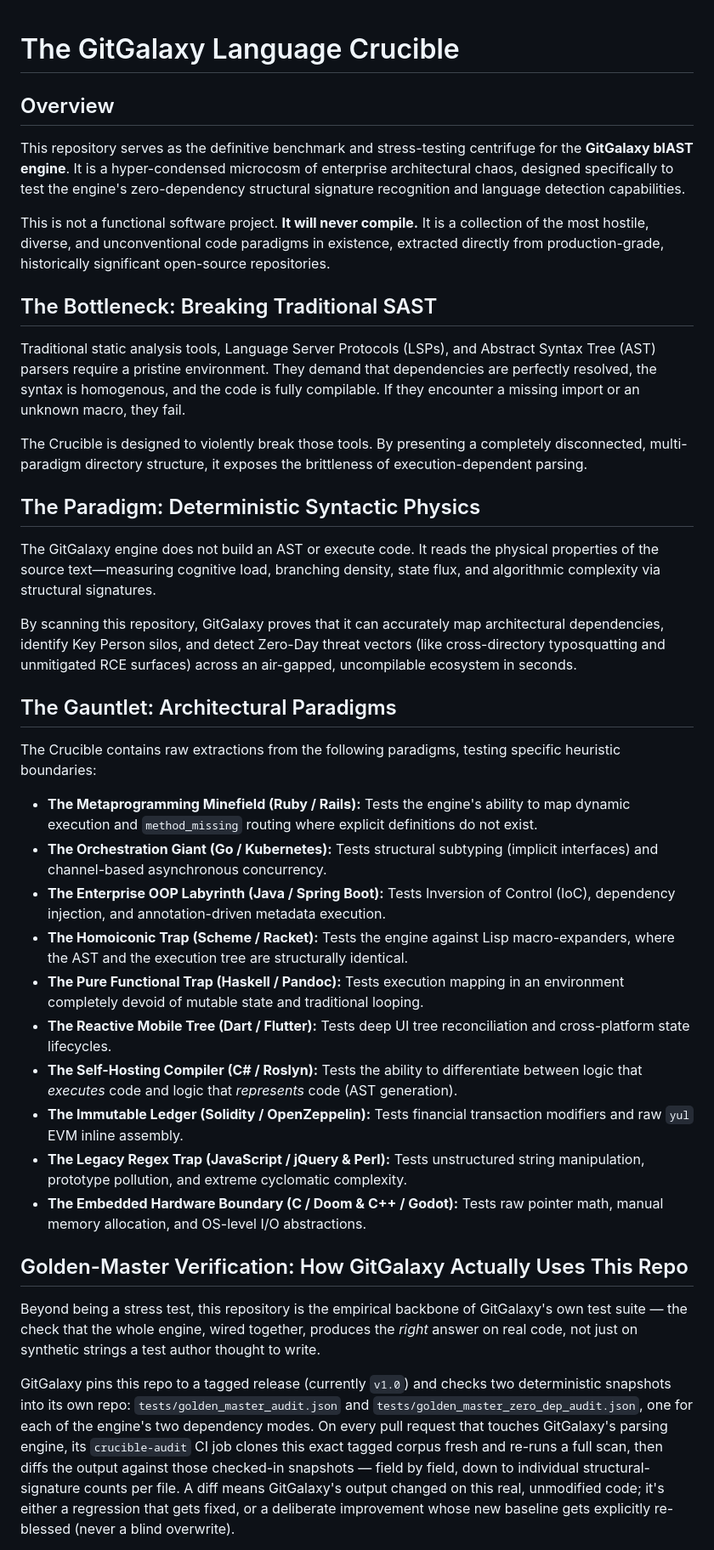
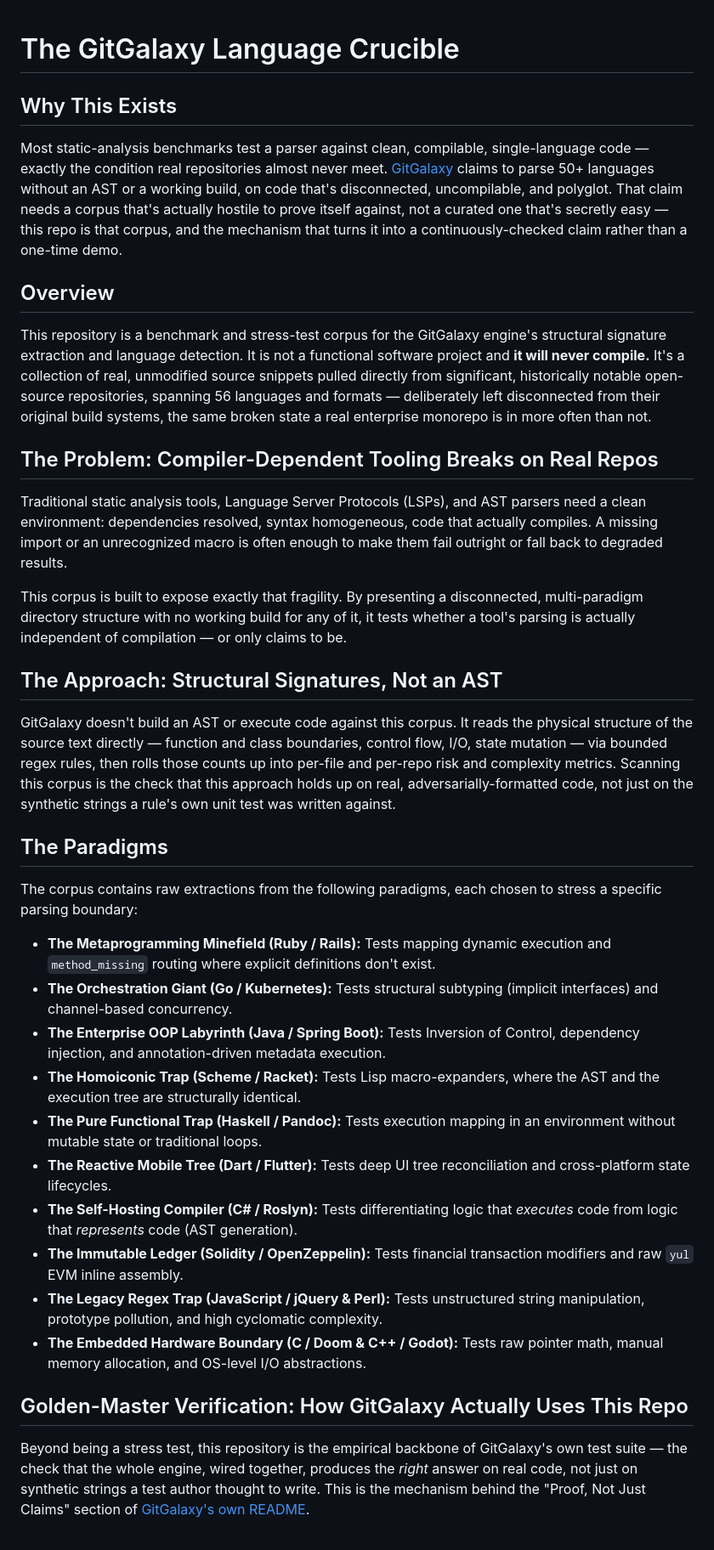
Before and after one commit to squid-protocol/language-crucible, a Markdown page: README.md, the part around one of its changes. Shown at 85% size. Drawn GitHub-style.

Commit message:
docs: lead with why this repo exists, name the CI mechanism as a true golden diff
Reorders the README to open with the problem this corpus solves (GitGalaxy's
multi-language, AST-free claims need a corpus that's actually hostile to
prove itself against) before the mechanics. Softens flourish language
("hyper-condensed microcosm of enterprise architectural chaos", "violently
break", "Deterministic Syntactic Physics", "filter dark matter") to plain
technical description, matching the tone pass just applied across
gitgalaxy's own READMEs (see gitgalaxy's docs/how_to_maintain_the_readme.md).

Explicitly names the golden-master CI job as "a true golden diff, not a
smoke test" and links back to gitgalaxy's README "Proof, Not Just Claims"
section, which now cites this repo as one of its three proof pillars.

Co-Authored-By: Claude Sonnet 5 <noreply@anthropic.com>

```diff
--- a/README.md
+++ b/README.md
@@ -1,36 +1,64 @@
 # The GitGalaxy Language Crucible
 
+## Why This Exists
+
+Most static-analysis benchmarks test a parser against clean, compilable, single-language code
+— exactly the condition real repositories almost never meet. [GitGalaxy](https://github.com/squid-protocol/gitgalaxy)
+claims to parse 50+ languages without an AST or a working build, on code that's disconnected,
+uncompilable, and polyglot. That claim needs a corpus that's actually hostile to prove itself
+against, not a curated one that's secretly easy — this repo is that corpus, and the mechanism
+that turns it into a continuously-checked claim rather than a one-time demo.
+
 ## Overview
-This repository serves as the definitive benchmark and stress-testing centrifuge for the **GitGalaxy blAST engine**. It is a hyper-condensed microcosm of enterprise architectural chaos, designed specifically to test the engine's zero-dependency structural signature recognition and language detection capabilities.
 
-This is not a functional software project. **It will never compile.** It is a collection of the most hostile, diverse, and unconventional code paradigms in existence, extracted directly from production-grade, historically significant open-source repositories.
+This repository is a benchmark and stress-test corpus for the GitGalaxy engine's structural
+signature extraction and language detection. It is not a functional software project and
+**it will never compile.** It's a collection of real, unmodified source snippets pulled
+directly from significant, historically notable open-source repositories, spanning 56
+languages and formats — deliberately left disconnected from their original build systems, the
+same broken state a real enterprise monorepo is in more often than not.
 
-## The Bottleneck: Breaking Traditional SAST
-Traditional static analysis tools, Language Server Protocols (LSPs), and Abstract Syntax Tree (AST) parsers require a pristine environment. They demand that dependencies are perfectly resolved, the syntax is homogenous, and the code is fully compilable. If they encounter a missing import or an unknown macro, they fail.
+## The Problem: Compiler-Dependent Tooling Breaks on Real Repos
 
-The Crucible is designed to violently break those tools. By presenting a completely disconnected, multi-paradigm directory structure, it exposes the brittleness of execution-dependent parsing.
+Traditional static analysis tools, Language Server Protocols (LSPs), and AST parsers need a
+clean environment: dependencies resolved, syntax homogeneous, code that actually compiles. A
+missing import or an unrecognized macro is often enough to make them fail outright or fall back
+to degraded results.
 
-## The Paradigm: Deterministic Syntactic Physics
-The GitGalaxy engine does not build an AST or execute code. It reads the physical properties of the source text—measuring cognitive load, branching density, state flux, and algorithmic complexity via structural signatures.
+This corpus is built to expose exactly that fragility. By presenting a disconnected,
+multi-paradigm directory structure with no working build for any of it, it tests whether a
+tool's parsing is actually independent of compilation — or only claims to be.
 
-By scanning this repository, GitGalaxy proves that it can accurately map architectural dependencies, identify Key Person silos, and detect Zero-Day threat vectors (like cross-directory typosquatting and unmitigated RCE surfaces) across an air-gapped, uncompilable ecosystem in seconds.
+## The Approach: Structural Signatures, Not an AST
 
-## The Gauntlet: Architectural Paradigms
-The Crucible contains raw extractions from the following paradigms, testing specific heuristic boundaries:
+GitGalaxy doesn't build an AST or execute code against this corpus. It reads the physical
+structure of the source text directly — function and class boundaries, control flow, I/O,
+state mutation — via bounded regex rules, then rolls those counts up into per-file and
+per-repo risk and complexity metrics. Scanning this corpus is the check that this approach
+holds up on real, adversarially-formatted code, not just on the synthetic strings a rule's
+own unit test was written against.
 
-* **The Metaprogramming Minefield (Ruby / Rails):** Tests the engine's ability to map dynamic execution and `method_missing` routing where explicit definitions do not exist.
-* **The Orchestration Giant (Go / Kubernetes):** Tests structural subtyping (implicit interfaces) and channel-based asynchronous concurrency.
-* **The Enterprise OOP Labyrinth (Java / Spring Boot):** Tests Inversion of Control (IoC), dependency injection, and annotation-driven metadata execution.
-* **The Homoiconic Trap (Scheme / Racket):** Tests the engine against Lisp macro-expanders, where the AST and the execution tree are structurally identical.
-* **The Pure Functional Trap (Haskell / Pandoc):** Tests execution mapping in an environment completely devoid of mutable state and traditional looping.
+## The Paradigms
+
+The corpus contains raw extractions from the following paradigms, each chosen to stress a
+specific parsing boundary:
+
+* **The Metaprogramming Minefield (Ruby / Rails):** Tests mapping dynamic execution and `method_missing` routing where explicit definitions don't exist.
+* **The Orchestration Giant (Go / Kubernetes):** Tests structural subtyping (implicit interfaces) and channel-based concurrency.
+* **The Enterprise OOP Labyrinth (Java / Spring Boot):** Tests Inversion of Control, dependency injection, and annotation-driven metadata execution.
+* **The Homoiconic Trap (Scheme / Racket):** Tests Lisp macro-expanders, where the AST and the execution tree are structurally identical.
+* **The Pure Functional Trap (Haskell / Pandoc):** Tests execution mapping in an environment without mutable state or traditional loops.
 * **The Reactive Mobile Tree (Dart / Flutter):** Tests deep UI tree reconciliation and cross-platform state lifecycles.
-* **The Self-Hosting Compiler (C# / Roslyn):** Tests the ability to differentiate between logic that *executes* code and logic that *represents* code (AST generation).
+* **The Self-Hosting Compiler (C# / Roslyn):** Tests differentiating logic that *executes* code from logic that *represents* code (AST generation).
 * **The Immutable Ledger (Solidity / OpenZeppelin):** Tests financial transaction modifiers and raw `yul` EVM inline assembly.
-* **The Legacy Regex Trap (JavaScript / jQuery & Perl):** Tests unstructured string manipulation, prototype pollution, and extreme cyclomatic complexity.
+* **The Legacy Regex Trap (JavaScript / jQuery & Perl):** Tests unstructured string manipulation, prototype pollution, and high cyclomatic complexity.
 * **The Embedded Hardware Boundary (C / Doom & C++ / Godot):** Tests raw pointer math, manual memory allocation, and OS-level I/O abstractions.
 
 ## Golden-Master Verification: How GitGalaxy Actually Uses This Repo
-Beyond being a stress test, this repository is the empirical backbone of GitGalaxy's own test suite — the check that the whole engine, wired together, produces the *right* answer on real code, not just on synthetic strings a test author thought to write.
 
-GitGalaxy pins this repo to a tagged release (currently `v1.0`) and checks two deterministic snapshots into its own repo: `tests/golden_master_audit.json` and `tests/golden_master_zero_dep_audit.json`, one for each of the engine's two dependency modes. On every pull request that touches GitGalaxy's parsing engine, its `crucible-audit` CI job clones this exact tagged corpus fresh and re-runs a full scan, then diffs the output against those checked-in snapshots — field by field, down to individual structural-signature counts per file. A diff means GitGalaxy's output changed on this real, unmodified code; it's either a regression that gets fixed, or a deliberate improvement whose new baseline gets explicitly re-blessed (never a blind overwrite).
+Beyond being a stress test, this repository is the empirical backbone of GitGalaxy's own test
+suite — the check that the whole engine, wired together, produces the *right* answer on real
+code, not just on synthetic strings a test author thought to write. This is the mechanism
+behind the "Proof, Not Just Claims" section of
+[GitGalaxy's own README](https://github.com/squid-protocol/gitgalaxy#proof-not-just-claims).
 
```
Also changed, not shown: other parts of README.md (+21 -4 lines).
